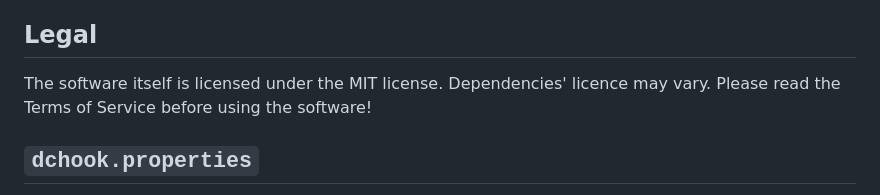
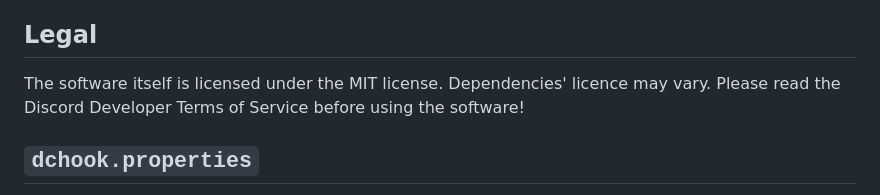
Before and after one commit to pinmacaroon/hook, a Markdown page: docs/md/docs.md, the part around the change. Drawn GitHub-style.

```diff
--- a/docs/md/docs.md
+++ b/docs/md/docs.md
@@ -18,7 +18,7 @@
 
 ## Legal
 
-The software itself is licensed under the MIT license. Dependencies' licence may vary. Please read the Terms of Service before using the software!
+The software itself is licensed under the MIT license. Dependencies' licence may vary. Please read the Discord Developer Terms of Service before using the software!
 
 ## `dchook.properties`
 
```
